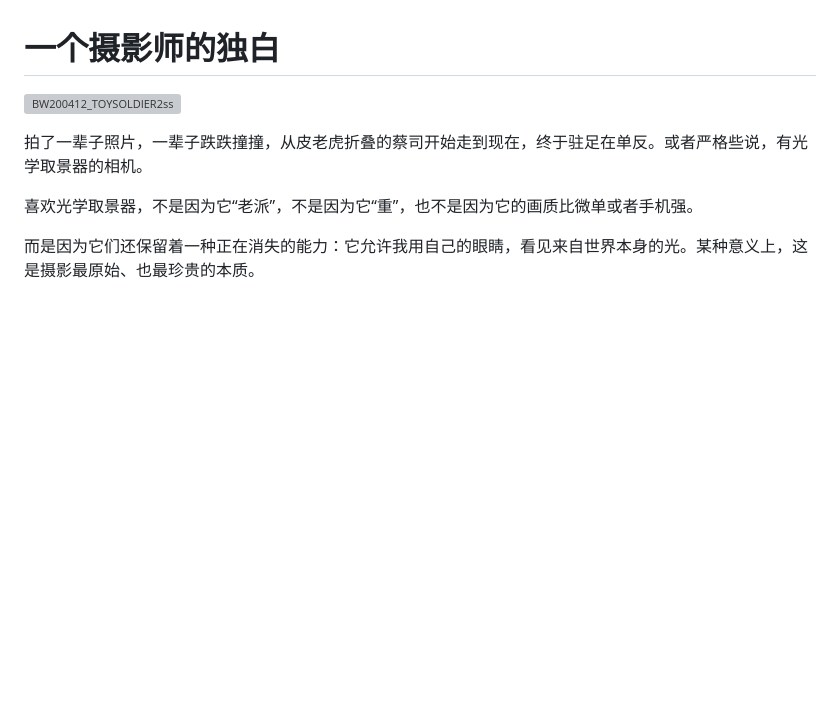
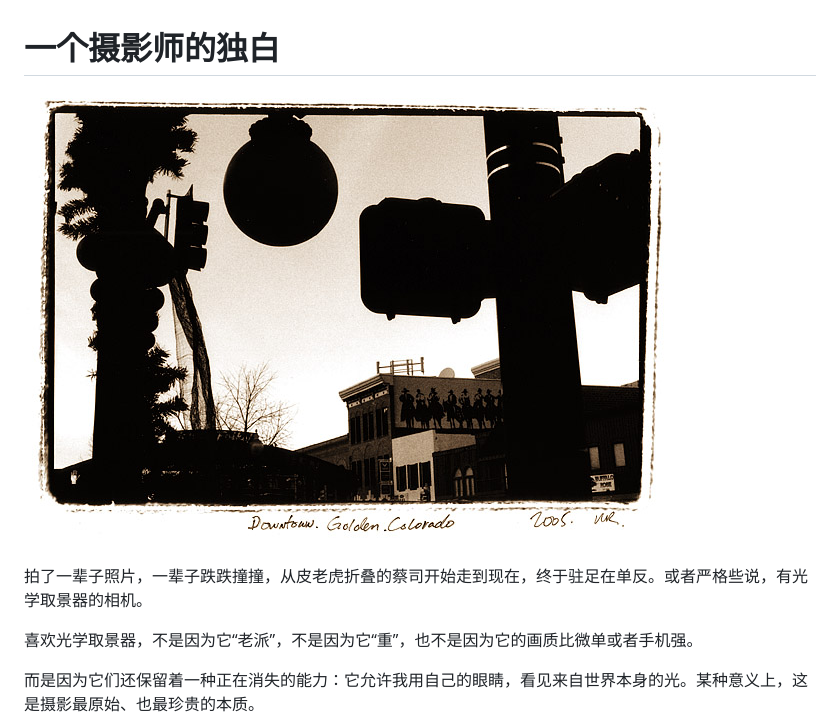
Before and after one commit to RedRocksNet/redrocksnet, a Markdown page: articles/一个摄影师的独白.md, the part around the change. Rendered like a GitHub page; pictures changed too: articles/images/BW200505004SS.jpg (added); blank space fills up the shorter version; grey boxes are pictures that could not be loaded.

```diff
--- a/articles/一个摄影师的独白.md
+++ b/articles/一个摄影师的独白.md
@@ -1,6 +1,8 @@
 # 一个摄影师的独白
 
-![BW200412_TOYSOLDIER2ss](/Volumes/SSD1T/A_BWSCAN/BW_SCAN/BW200412SMALL/BW200412_TOYSOLDIER2ss.jpg)
+
+
+![BW200505004SS](images/BW200505004SS.jpg)
 
 拍了一辈子照片，一辈子跌跌撞撞，从皮老虎折叠的蔡司开始走到现在，终于驻足在单反。或者严格些说，有光学取景器的相机。
 
```
Also changed, not shown: 1 other file.
